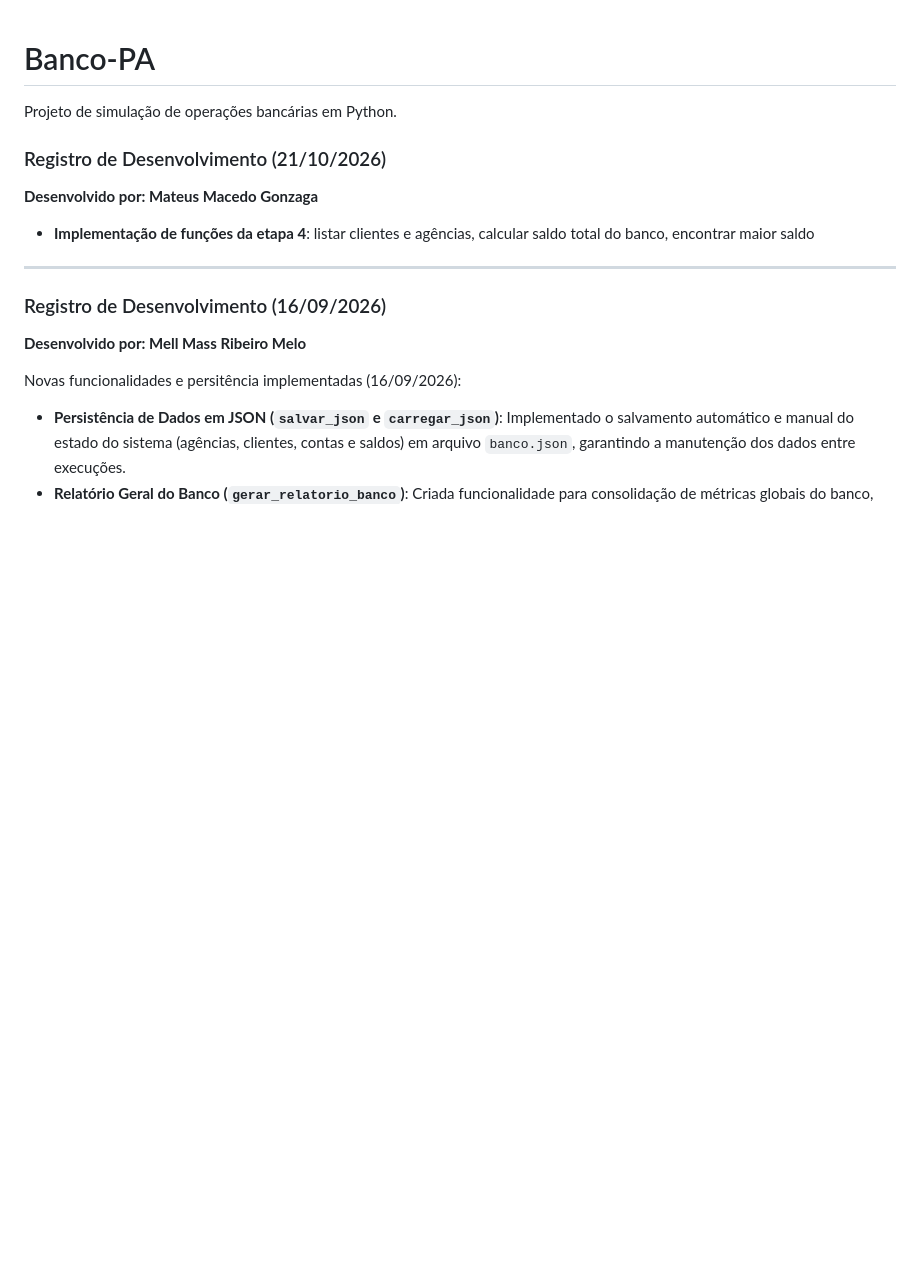
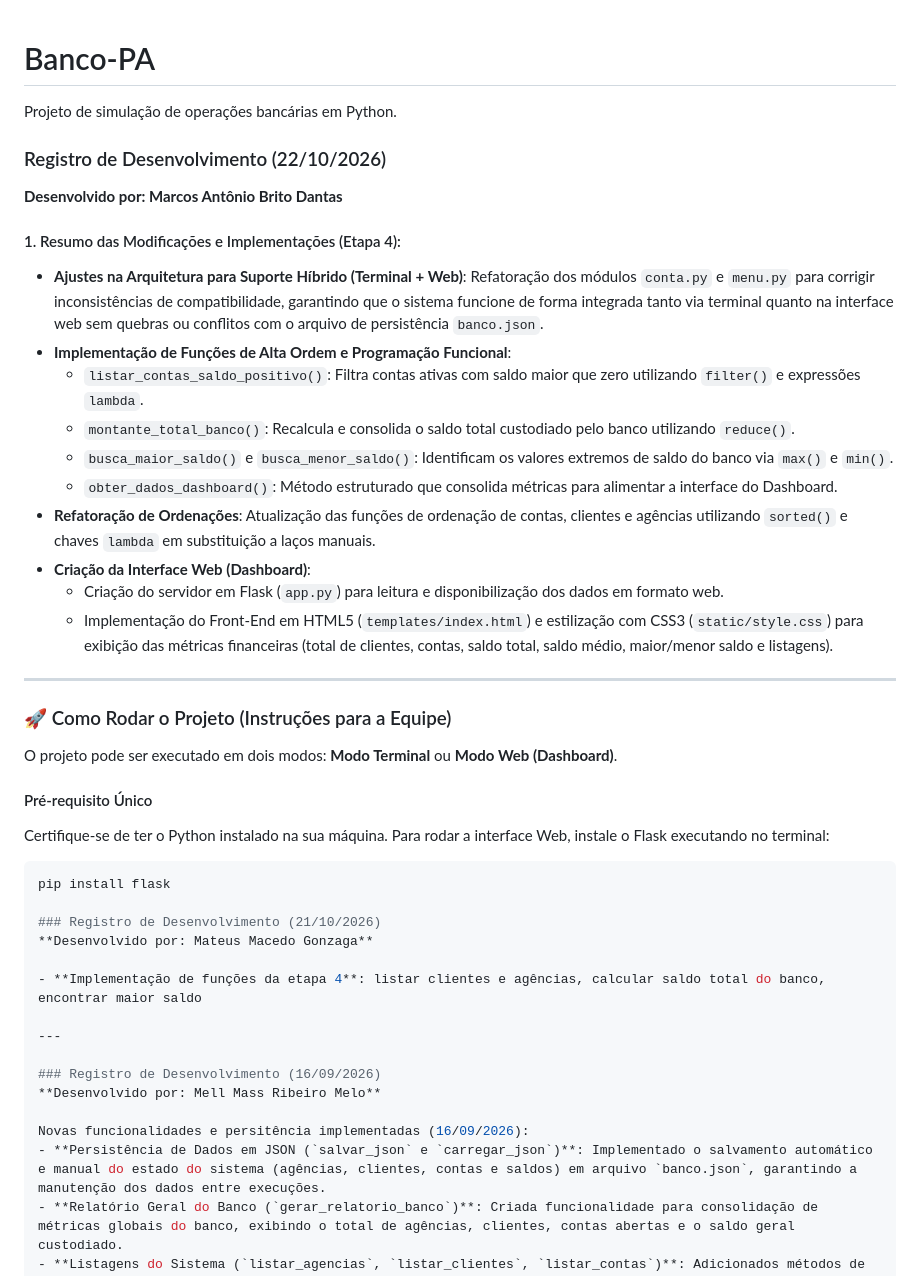
Before and after one commit to dev-marcosdantas/SendandTrade, a Markdown page: README.md, the part around the change. GitHub-like rendering; blank space fills up the shorter version.

````diff
--- a/README.md
+++ b/README.md
@@ -1,5 +1,31 @@
 # Banco-PA
 Projeto de simulação de operações bancárias em Python.
+### Registro de Desenvolvimento (22/10/2026)
+**Desenvolvido por: Marcos Antônio Brito Dantas**
+
+#### 1. Resumo das Modificações e Implementações (Etapa 4):
+- **Ajustes na Arquitetura para Suporte Híbrido (Terminal + Web)**: Refatoração dos módulos `conta.py` e `menu.py` para corrigir inconsistências de compatibilidade, garantindo que o sistema funcione de forma integrada tanto via terminal quanto na interface web sem quebras ou conflitos com o arquivo de persistência `banco.json`.
+- **Implementação de Funções de Alta Ordem e Programação Funcional**:
+  - `listar_contas_saldo_positivo()`: Filtra contas ativas com saldo maior que zero utilizando `filter()` e expressões `lambda`.
+  - `montante_total_banco()`: Recalcula e consolida o saldo total custodiado pelo banco utilizando `reduce()`.
+  - `busca_maior_saldo()` e `busca_menor_saldo()`: Identificam os valores extremos de saldo do banco via `max()` e `min()`.
+  - `obter_dados_dashboard()`: Método estruturado que consolida métricas para alimentar a interface do Dashboard.
+- **Refatoração de Ordenações**: Atualização das funções de ordenação de contas, clientes e agências utilizando `sorted()` e chaves `lambda` em substituição a laços manuais.
+- **Criação da Interface Web (Dashboard)**:
+  - Criação do servidor em Flask (`app.py`) para leitura e disponibilização dos dados em formato web.
+  - Implementação do Front-End em HTML5 (`templates/index.html`) e estilização com CSS3 (`static/style.css`) para exibição das métricas financeiras (total de clientes, contas, saldo total, saldo médio, maior/menor saldo e listagens).
+
+---
+
+### 🚀 Como Rodar o Projeto (Instruções para a Equipe)
+
+O projeto pode ser executado em dois modos: **Modo Terminal** ou **Modo Web (Dashboard)**.
+
+#### Pré-requisito Único
+Certifique-se de ter o Python instalado na sua máquina. Para rodar a interface Web, instale o Flask executando no terminal:
+```bash
+pip install flask
+
 ### Registro de Desenvolvimento (21/10/2026)
 **Desenvolvido por: Mateus Macedo Gonzaga**
 
````
